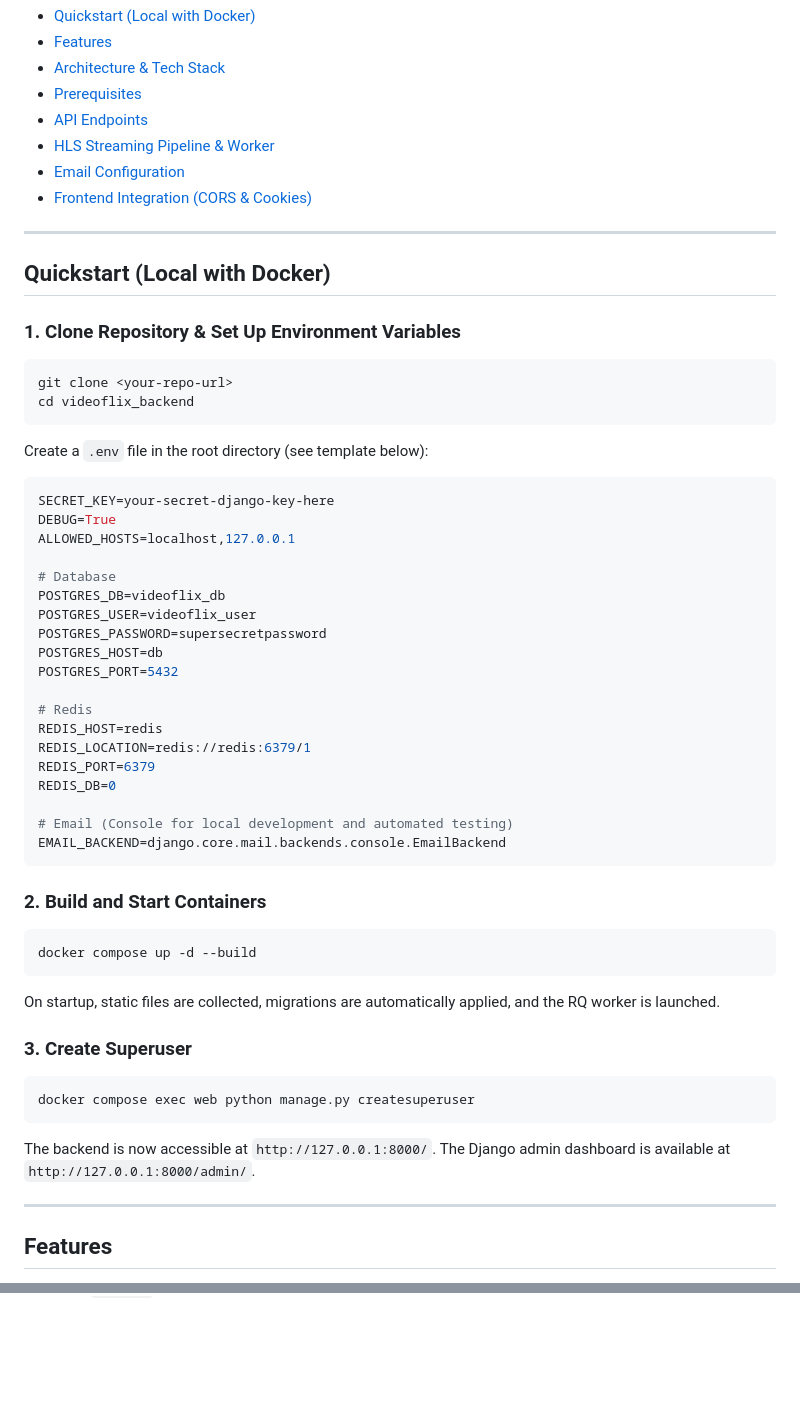
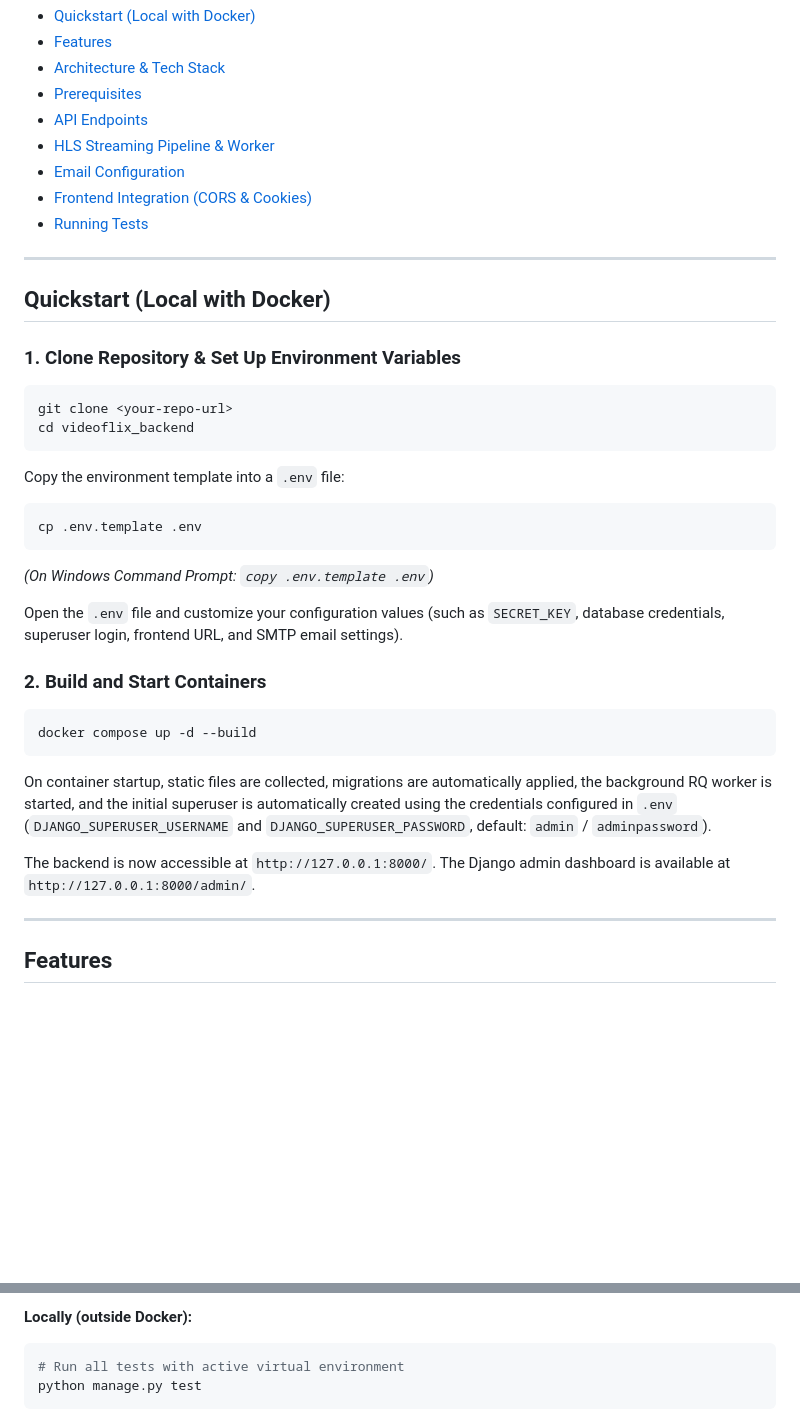
Before and after one commit to marioramirez90/videoflix_backend, a Markdown page: README.md, 2 parts joined by grey strips. Rendered like a GitHub page; blank space fills up the shorter version.

````diff
--- a/README.md
+++ b/README.md
@@ -19,6 +19,7 @@ Robust REST API backend for the Videoflix video streaming platform. Built with *
 - [HLS Streaming Pipeline & Worker](#hls-streaming-pipeline--worker)
 - [Email Configuration](#email-configuration)
 - [Frontend Integration (CORS & Cookies)](#frontend-integration-cors--cookies)
+- [Running Tests](#running-tests)
 
 ---
 
@@ -31,29 +32,14 @@ git clone <your-repo-url>
 cd videoflix_backend
 ```
 
-Create a `.env` file in the root directory (see template below):
+Copy the environment template into a `.env` file:
 
-```env
-SECRET_KEY=your-secret-django-key-here
-DEBUG=True
-ALLOWED_HOSTS=localhost,127.0.0.1
+```bash
+cp .env.template .env
+```
+*(On Windows Command Prompt: `copy .env.template .env`)*
 
-# Database
-POSTGRES_DB=videoflix_db
-POSTGRES_USER=videoflix_user
-POSTGRES_PASSWORD=supersecretpassword
-POSTGRES_HOST=db
-POSTGRES_PORT=5432
-
-# Redis
-REDIS_HOST=redis
-REDIS_LOCATION=redis://redis:6379/1
-REDIS_PORT=6379
-REDIS_DB=0
-
-# Email (Console for local development and automated testing)
-EMAIL_BACKEND=django.core.mail.backends.console.EmailBackend
-```
+Open the `.env` file and customize your configuration values (such as `SECRET_KEY`, database credentials, superuser login, frontend URL, and SMTP email settings).
 
 ### 2. Build and Start Containers
 
@@ -61,15 +47,10 @@ EMAIL_BACKEND=django.core.mail.backends.console.EmailBackend
 docker compose up -d --build
 ```
 
-On startup, static files are collected, migrations are automatically applied, and the RQ worker is launched.
+On container startup, static files are collected, migrations are automatically applied, the background RQ worker is started, and the initial superuser is automatically created using the credentials configured in `.env` (`DJANGO_SUPERUSER_USERNAME` and `DJANGO_SUPERUSER_PASSWORD`, default: `admin` / `adminpassword`).
 
-### 3. Create Superuser
-
-```bash
-docker compose exec web python manage.py createsuperuser
-```
-
-The backend is now accessible at `http://127.0.0.1:8000/`. The Django admin dashboard is available at `http://127.0.0.1:8000/admin/`.
+The backend is now accessible at `http://127.0.0.1:8000/`.
+The Django admin dashboard is available at `http://127.0.0.1:8000/admin/`.
 
 ---
 
@@ -176,0 +202,6 @@ The backend is pre-configured for Single-Page Applications (SPA):
+**Locally (outside Docker):**
+
+```bash
+# Run all tests with active virtual environment
+python manage.py test
+```
````
Also changed, not shown: other parts of README.md (+52 -8 lines).
